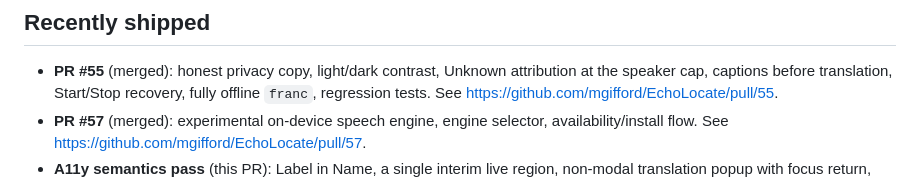
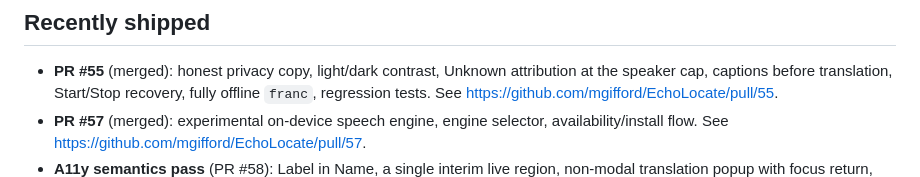
Before and after one commit to mgifford/EchoLocate, a Markdown page: TODO.md, the part around one of its changes. Rendered like a GitHub page.

Commit message:
docs: link the a11y pass in TODO

```diff
--- a/TODO.md
+++ b/TODO.md
@@ -25,6 +25,6 @@ Related material:
 - **PR #57** (merged): experimental on-device speech engine, engine selector,
   availability/install flow. See
   <https://github.com/mgifford/EchoLocate/pull/57>.
-- **A11y semantics pass** (this PR): Label in Name, a single interim live
+- **A11y semantics pass** (PR #58): Label in Name, a single interim live
   region, non-modal translation popup with focus return, reopenable privacy
   notice, forced-colors fallbacks, modal dismissal-key fix, and a bounded
```
Also changed, not shown: other parts of TODO.md (+2 -1 lines).
